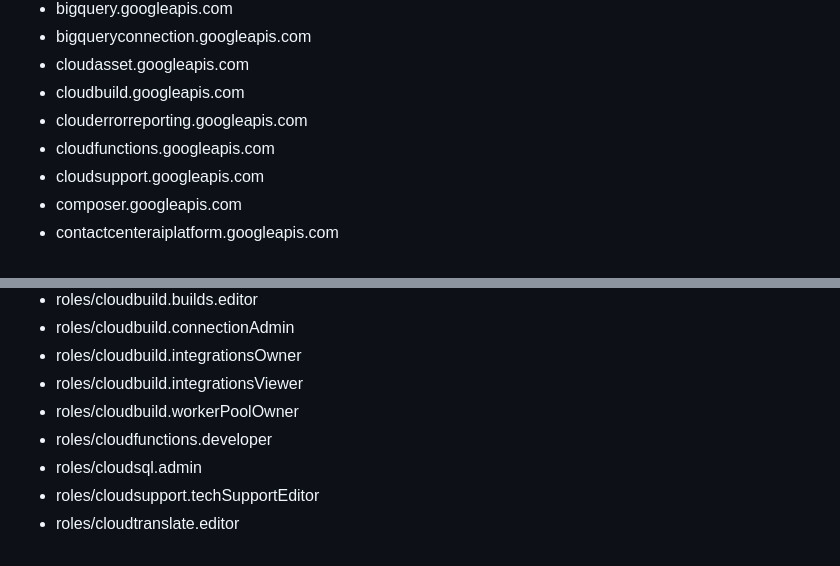
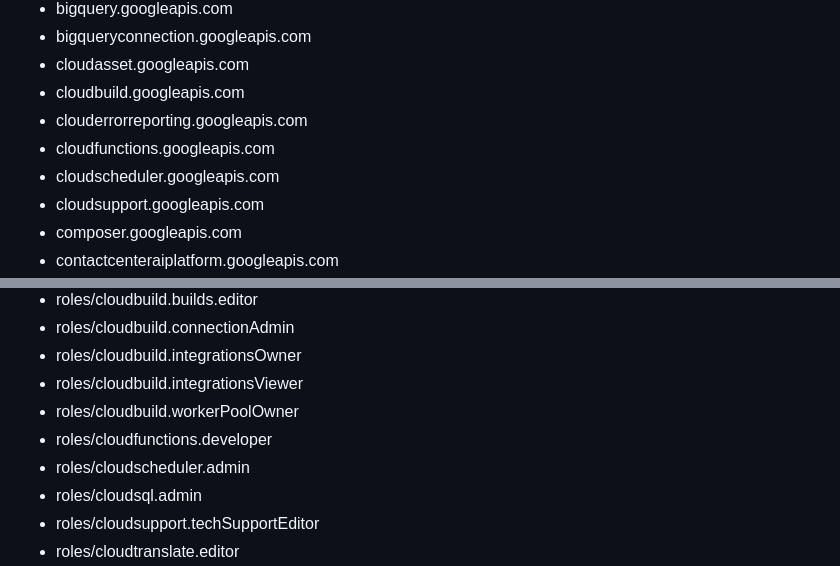
Before and after one commit to vishal1565/CB-Product-Recommender, a Markdown page: README.md, 2 parts joined by grey strips. Rendered like a GitHub page.

Commit message:
Repo Automation

```diff
--- a/README.md
+++ b/README.md
@@ -46,6 +46,7 @@ The below APIs have been activated on your project. You cannot activate APIs you
 * cloudbuild.googleapis.com
 * clouderrorreporting.googleapis.com
 * cloudfunctions.googleapis.com
+* cloudscheduler.googleapis.com
 * cloudsupport.googleapis.com
 * composer.googleapis.com
 * contactcenteraiplatform.googleapis.com
@@ -104,6 +105,7 @@ Every team member has the following roles granted at project level:
 * roles/cloudbuild.integrationsViewer
 * roles/cloudbuild.workerPoolOwner
 * roles/cloudfunctions.developer
+* roles/cloudscheduler.admin
 * roles/cloudsql.admin
 * roles/cloudsupport.techSupportEditor
 * roles/cloudtranslate.editor
```
